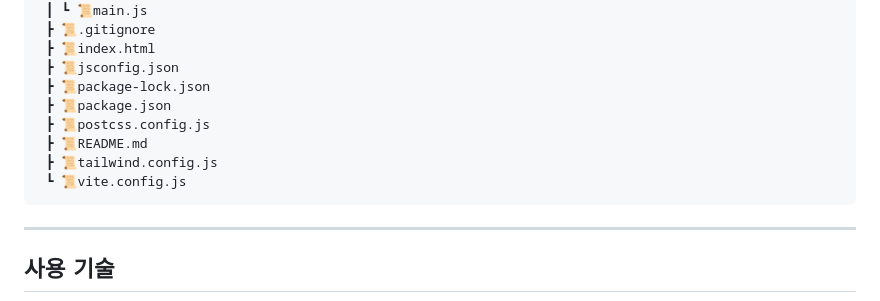
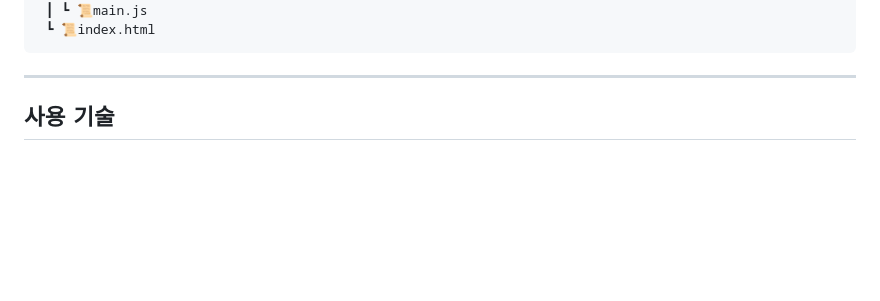
Before and after one commit to doh3e/piccup, a Markdown page: README.md, the part around one of its changes. Rendered like a GitHub page; blank space fills up the shorter version.

````diff
--- a/README.md
+++ b/README.md
@@ -257,14 +213,6 @@ Piccup은 이러한 취업 준비생의 한 자락의 불편과 물안을 해소
  ┃ ┣ 📜App.vue
  ┃ ┗ 📜main.js
- ┣ 📜.gitignore
- ┣ 📜index.html
- ┣ 📜jsconfig.json
- ┣ 📜package-lock.json
- ┣ 📜package.json
- ┣ 📜postcss.config.js
- ┣ 📜README.md
- ┣ 📜tailwind.config.js
- ┗ 📜vite.config.js
+ ┗ 📜index.html
 ```
 
 ---
````
Also changed, not shown: other parts of README.md (+23 -67 lines).
